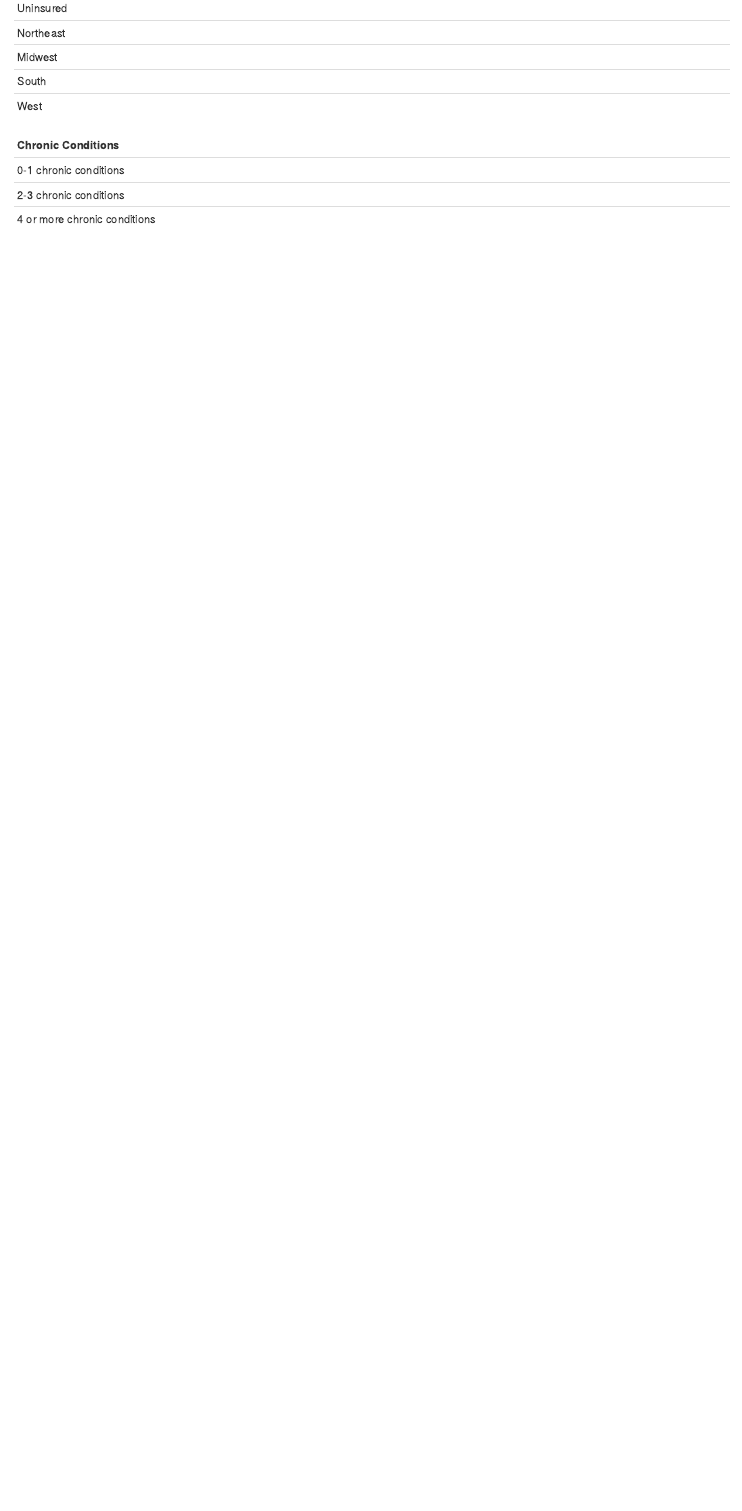
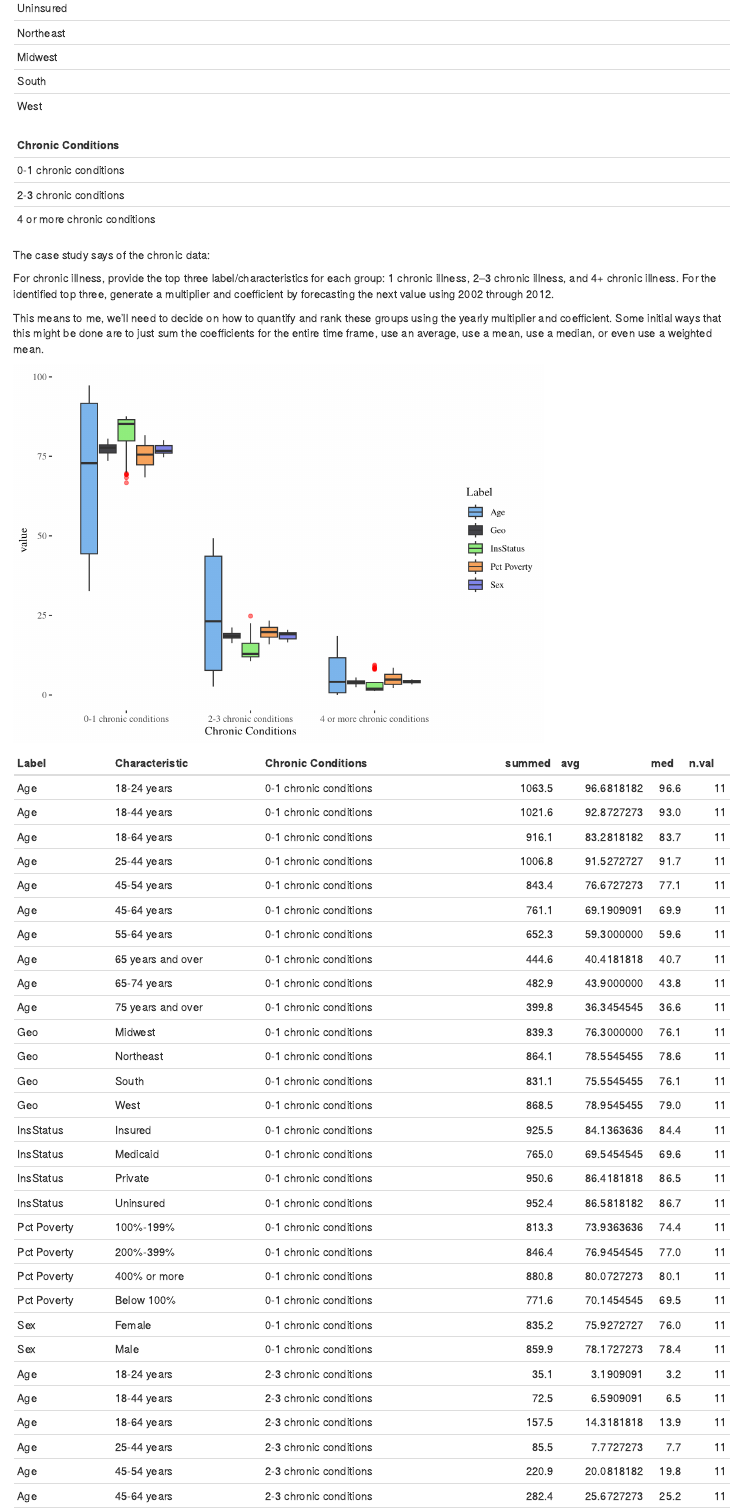
Before and after one commit to richard-lusch/dat_410, an R Markdown document (output/initial_exploration.Rmd): the page in a window 1100 px wide, from 1500 px down. Rendered offline with R 4.5, knitr and Pandoc, with nearby package versions.

Commit message:
continued explorations

````diff
--- a/output/initial_exploration.Rmd
+++ b/output/initial_exploration.Rmd
@@ -1,8 +1,8 @@
 ---
 title: "Initial Data Exploration"
 output:
+  html_notebook: default
   word_document: default
-  html_notebook: default
 ---
 
 ## Purpose
@@ -57,3 +57,33 @@ HC_Chronic %>%
   unique() %>%
   knitr::kable()
 ```
+
+The case study says of the chronic data:
+
+For chronic illness, provide the top three label/characteristics for each group: 1 chronic illness,
+2–3 chronic illness, and 4+ chronic illness. For the identified top three, generate a multiplier and
+coefficient by forecasting the next value using 2002 through 2012.
+
+This means to me, we'll need to decide on how to quantify and rank these groups using the yearly multiplier and coefficient.  Some initial ways that this might be done are to just sum the coefficients for the entire time frame, use an average, use a mean, use a median, or even use a weighted mean.
+
+```{r data_munging, echo=FALSE, message=FALSE, warning=FALSE}
+chronic.long <- HC_Chronic %>%
+  pivot_longer(c(-ID, -`Dataset`, -Label, -`Chronic Conditions`, -Characteristic), names_to = "year")
+
+chronic.summary <- chronic.long %>%
+  group_by(Label, Characteristic, `Chronic Conditions`) %>%
+  summarize(summed = sum(value, na.rm = TRUE),
+            avg = mean(value, na.rm = TRUE),
+            med = median(value, na.rm = TRUE),
+            n.val = n()) %>%
+  arrange(`Chronic Conditions`, Label, Characteristic)
+```
+```{r chronic.boxplot, echo=FALSE, message=FALSE, warning=FALSE}
+ggplot(chronic.long, aes(x = `Chronic Conditions`, y = value, fill = Label)) +
+  geom_boxplot(outlier.color = "red", outlier.alpha = 0.5) +
+  ggthemes::theme_tufte() +
+  ggthemes::scale_fill_hc()
+```
+```{r view_sum_tbl, echo=FALSE, message=FALSE, warning=FALSE}
+knitr::kable(chronic.summary)
+```
````
Also changed, not shown: output/initial_exploration.nb.html.
